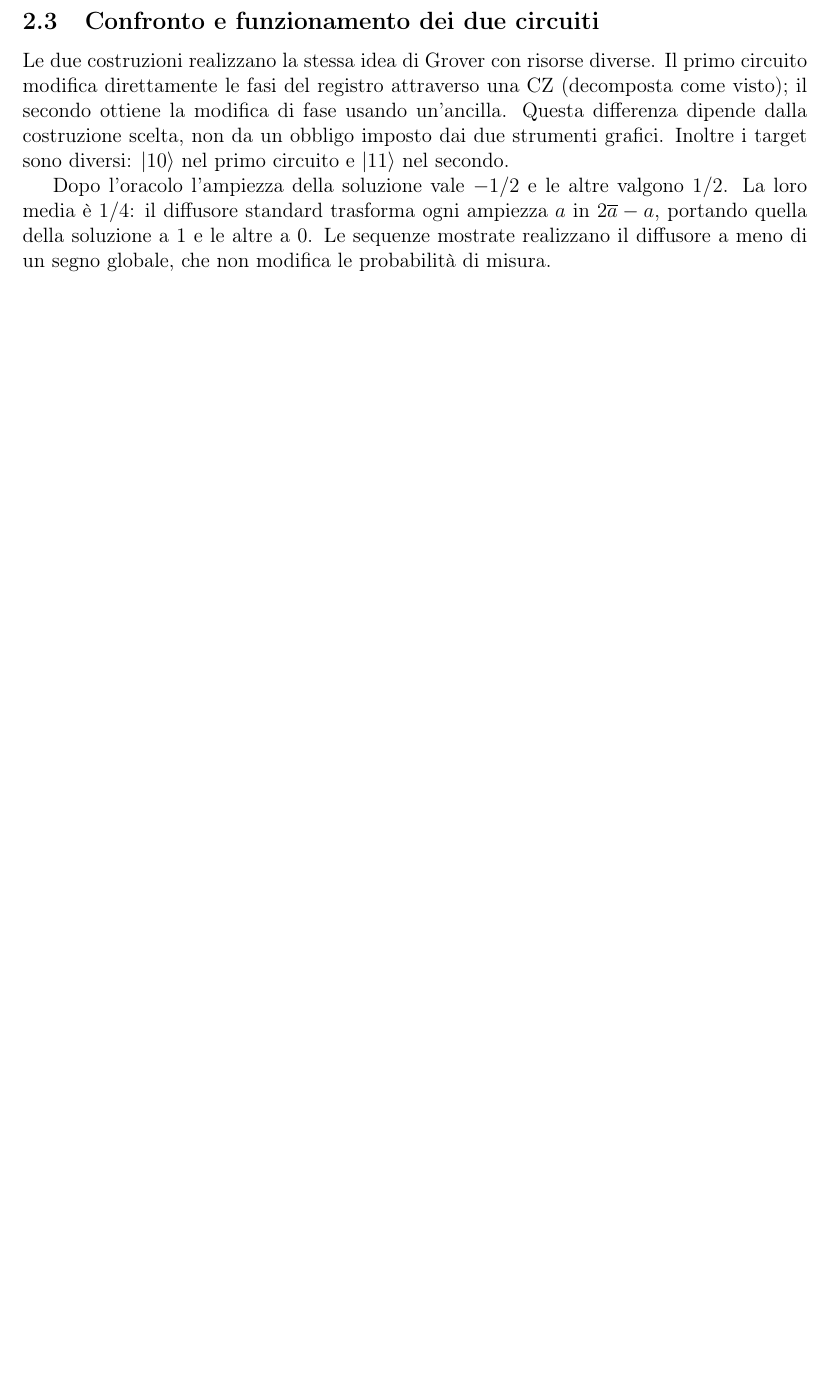
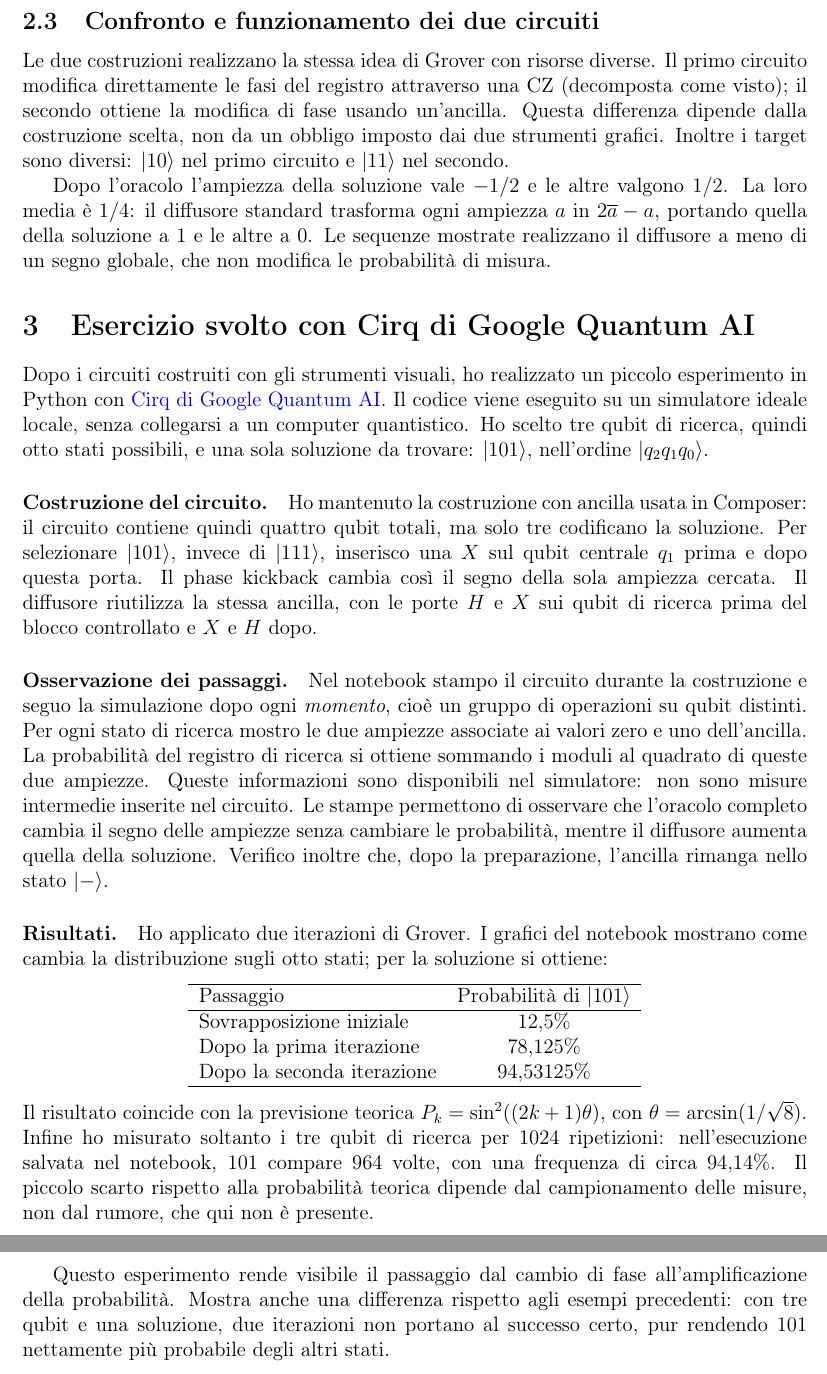
Before and after one commit to Pier2690/QuantumComputing, a LaTeX document (relazione_grover.tex): part of page 4 of 4 before the commit and two parts of pages 4 and 5 of 5 after it, the two joined at a grey line, cut so that both start at the same text, the shorter picture padded with empty space. Compiled offline with pdfLaTeX.

Commit message:
updare relazione

```diff
--- a/relazione_grover.tex
+++ b/relazione_grover.tex
@@ -175,4 +175,61 @@ $1/2$. La loro media \`e $1/4$: il diffusore standard trasforma
 ogni ampiezza $a$ in $2\overline{a}-a$, portando quella della soluzione a 1
 e le altre a 0. Le sequenze mostrate realizzano il diffusore a meno
 di un segno globale, che non modifica le probabilit\`a di misura.
+\section{Esercizio svolto con Cirq di Google Quantum AI}
+Dopo i circuiti costruiti con gli strumenti visuali, ho realizzato un
+piccolo esperimento in Python con
+\href{https://quantumai.google/cirq}{Cirq di Google Quantum AI}.
+Il codice viene eseguito su un simulatore ideale locale, senza collegarsi a un computer quantistico.
+Ho scelto tre qubit di ricerca, quindi otto stati possibili, e una sola
+soluzione da trovare: $|101\rangle$, nell'ordine $|q_2q_1q_0\rangle$.
+
+\paragraph{Costruzione del circuito.}
+Ho mantenuto la costruzione con ancilla usata in Composer: il circuito
+contiene quindi quattro qubit totali, ma solo tre codificano la soluzione.
+Per selezionare $|101\rangle$, invece di $|111\rangle$, inserisco una $X$
+sul qubit centrale $q_1$ prima e dopo questa porta.
+Il phase kickback cambia cos\`i il segno della sola ampiezza cercata.
+Il diffusore riutilizza la stessa ancilla, con le porte $H$ e $X$ sui
+qubit di ricerca prima del blocco controllato e $X$ e $H$ dopo.
+
+\paragraph{Osservazione dei passaggi.}
+Nel notebook stampo il circuito durante la costruzione e seguo la
+simulazione dopo ogni \emph{momento}, cio\`e un gruppo di operazioni su
+qubit distinti. Per ogni stato di ricerca mostro le due ampiezze associate
+ai valori zero e uno dell'ancilla. La probabilit\`a del registro di ricerca
+si ottiene sommando i moduli al quadrato di queste due ampiezze.
+Queste informazioni sono disponibili nel simulatore: non sono misure
+intermedie inserite nel circuito.
+Le stampe permettono di osservare che l'oracolo completo cambia il segno
+delle ampiezze senza cambiare le probabilit\`a, mentre il diffusore
+aumenta quella della soluzione. Verifico inoltre che, dopo la preparazione,
+l'ancilla rimanga nello stato $|-\rangle$.
+
+\paragraph{Risultati.}
+Ho applicato due iterazioni di Grover. I grafici del notebook mostrano
+come cambia la distribuzione sugli otto stati; per la soluzione si ottiene:
+\begin{center}
+\begin{tabular}{lc}
+\hline
+Passaggio & Probabilit\`a di $|101\rangle$ \\
+\hline
+Sovrapposizione iniziale & $12{,}5\%$ \\
+Dopo la prima iterazione & $78{,}125\%$ \\
+Dopo la seconda iterazione & $94{,}53125\%$ \\
+\hline
+\end{tabular}
+\end{center}
+Il risultato coincide con la previsione teorica
+$P_k=\sin^2((2k+1)\theta)$, con $\theta=\arcsin(1/\sqrt{8})$.
+Infine ho misurato soltanto i tre qubit di ricerca per 1024 ripetizioni:
+nell'esecuzione salvata nel notebook, $101$ compare 964 volte,
+con una frequenza di circa $94{,}14\%$.
+Il piccolo scarto rispetto alla probabilit\`a teorica dipende dal
+campionamento delle misure, non dal rumore, che qui non \`e presente.
+
+Questo esperimento rende visibile il passaggio dal cambio di fase
+all'amplificazione della probabilit\`a. Mostra anche una differenza
+rispetto agli esempi precedenti: con tre qubit e una soluzione,
+due iterazioni non portano al successo certo, pur rendendo $101$
+nettamente pi\`u probabile degli altri stati.
 \end{document}
```
Also changed, not shown: relazione_grover.pdf.
